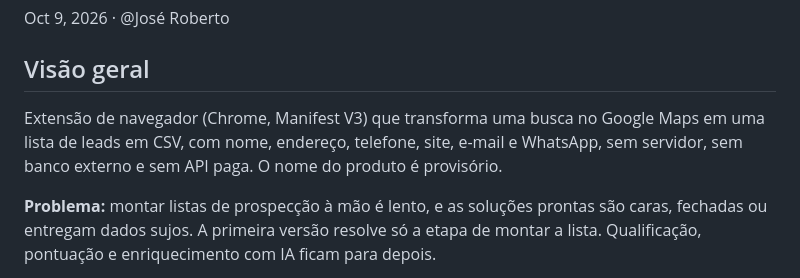
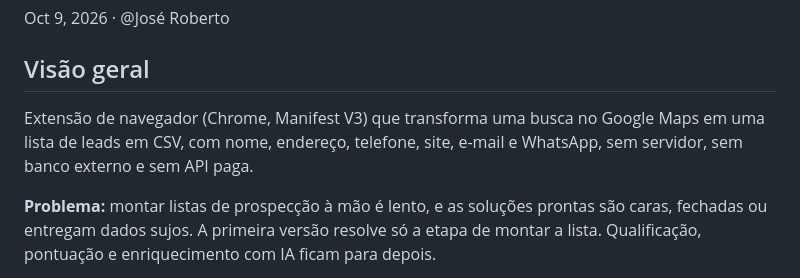
Before and after one commit to zerobertoo/leadmapper, a Markdown page: docs/prd-extensao-leads.md, the part around the change. Drawn GitHub-style.

```diff
--- a/docs/prd-extensao-leads.md
+++ b/docs/prd-extensao-leads.md
@@ -4,7 +4,7 @@ Oct 9, 2026 · @José Roberto
 
 ## Visão geral
 
-Extensão de navegador (Chrome, Manifest V3) que transforma uma busca no Google Maps em uma lista de leads em CSV, com nome, endereço, telefone, site, e-mail e WhatsApp, sem servidor, sem banco externo e sem API paga. O nome do produto é provisório.
+Extensão de navegador (Chrome, Manifest V3) que transforma uma busca no Google Maps em uma lista de leads em CSV, com nome, endereço, telefone, site, e-mail e WhatsApp, sem servidor, sem banco externo e sem API paga.
 
 **Problema:** montar listas de prospecção à mão é lento, e as soluções prontas são caras, fechadas ou entregam dados sujos. A primeira versão resolve só a etapa de montar a lista. Qualificação, pontuação e enriquecimento com IA ficam para depois.
 
```
Also changed, not shown: README.md (+1 -1 lines).
